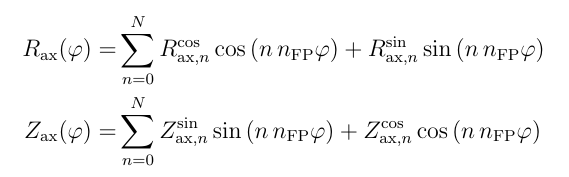
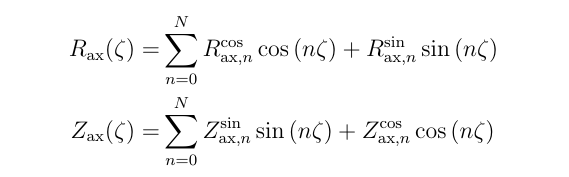
Before and after one commit to jonathanschilling/fftw_tutorial, a LaTeX document (eqn/magn_axis.tex): part of the page, cut so that both start at the same text. Compiled offline with pdfLaTeX.

Commit message:
magnetic axis: use zeta in eqn

```diff
--- a/eqn/magn_axis.tex
+++ b/eqn/magn_axis.tex
@@ -13,9 +13,9 @@
 
 \begin{document}
 \begin{align*}
-R_\mathrm{ax}(\varphi) =& \sum\limits_{n=0}^{N}   R_{\mathrm{ax}, n}^\mathrm{cos} \cos \left( n \, n_\mathrm{FP} \varphi \right)
-                                                + R_{\mathrm{ax}, n}^\mathrm{sin} \sin \left( n \, n_\mathrm{FP} \varphi \right) \\
-Z_\mathrm{ax}(\varphi) =& \sum\limits_{n=0}^{N}   Z_{\mathrm{ax}, n}^\mathrm{sin} \sin \left( n \, n_\mathrm{FP} \varphi \right)
-                                                + Z_{\mathrm{ax}, n}^\mathrm{cos} \cos \left( n \, n_\mathrm{FP} \varphi \right)
+R_\mathrm{ax}(\zeta) =& \sum\limits_{n=0}^{N}   R_{\mathrm{ax}, n}^\mathrm{cos} \cos \left( n \zeta \right)
+                                              + R_{\mathrm{ax}, n}^\mathrm{sin} \sin \left( n \zeta \right) \\
+Z_\mathrm{ax}(\zeta) =& \sum\limits_{n=0}^{N}   Z_{\mathrm{ax}, n}^\mathrm{sin} \sin \left( n \zeta \right)
+                                              + Z_{\mathrm{ax}, n}^\mathrm{cos} \cos \left( n \zeta \right)
 \end{align*}
 \end{document}
```
Also changed, not shown: eqn/magn_axis_stellsym.tex (+2 -2 lines), eqn/magn_axis.png, eqn/magn_axis_stellsym.png.
